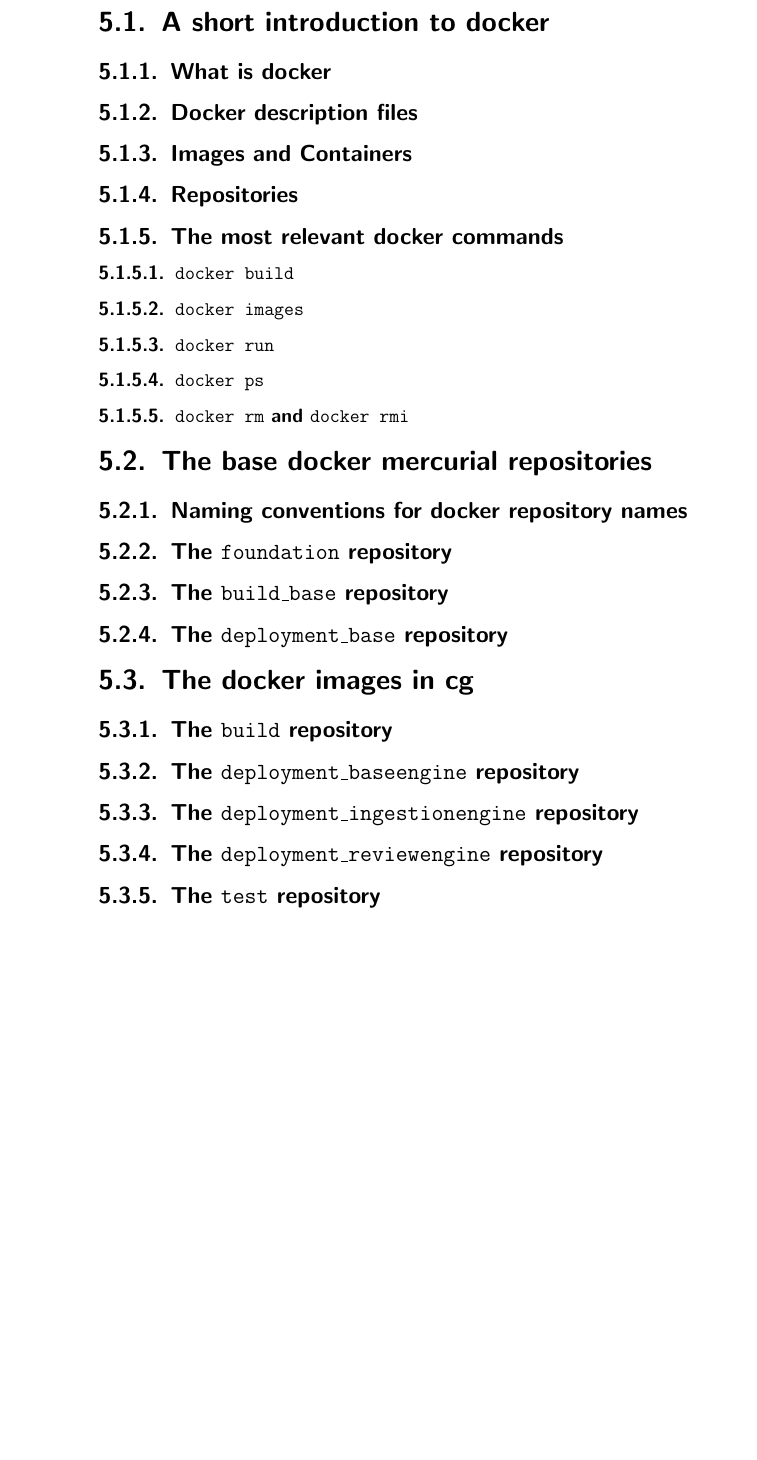
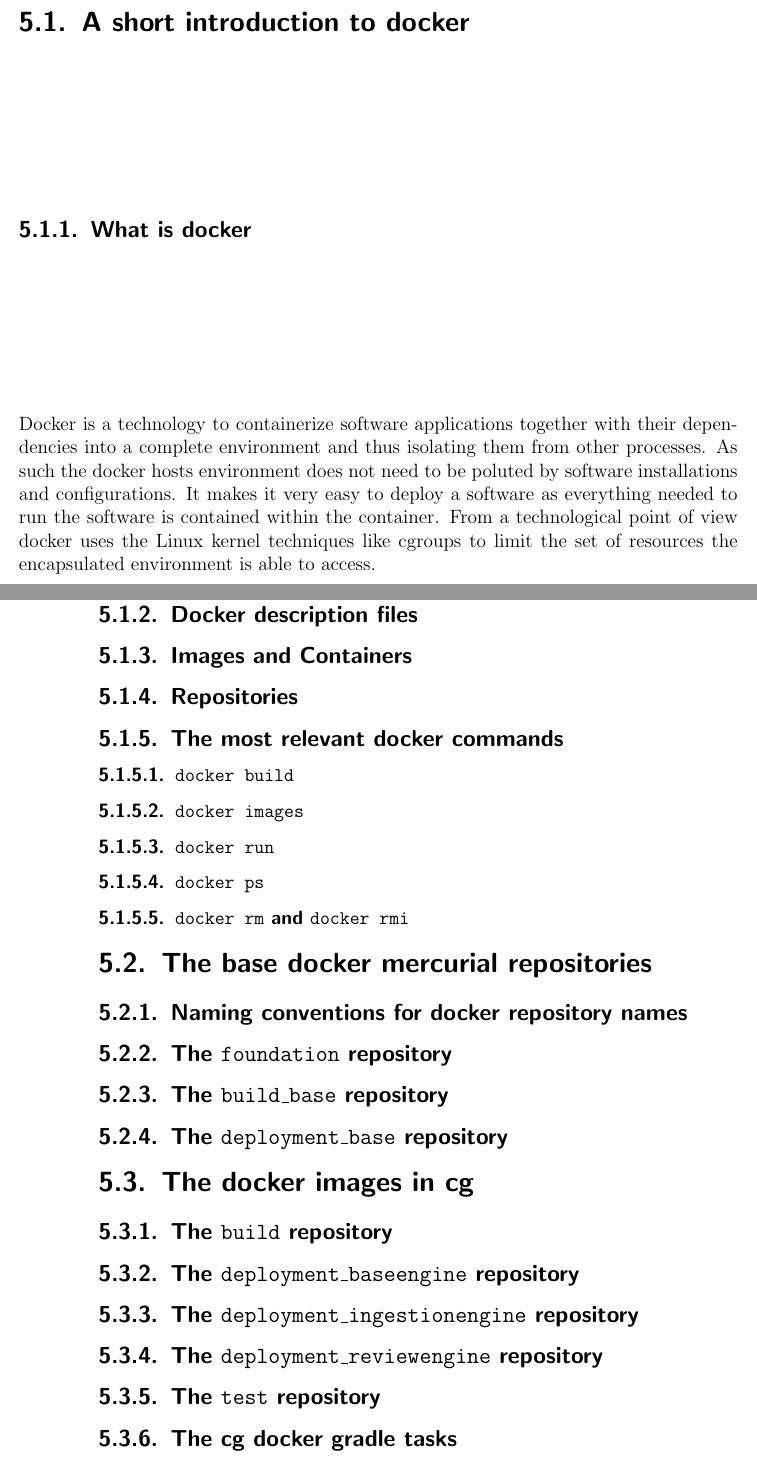
Before and after one commit to cun-rec/recomlinarch, a LaTeX book (00_recomlinarch_idx.tex, which reads part_01/chapter_04/toc.tex): part of page 26 of 39 before the commit and two parts of pages 25 and 26 of 39 after it, the two joined at a grey line, cut so that both start at the same text, the shorter picture padded with empty space. Compiled offline with pdfLaTeX.

Commit message:
Begin general introduction into docker technology.

```diff
--- a/part_01/chapter_04/toc.tex
+++ b/part_01/chapter_04/toc.tex
@@ -1,6 +1,7 @@
 \chapter{The docker architecture}\label{p01:ch5}
 	\section{A short introduction to docker}
 		\subsection{What is docker}
+		Docker is a technology to containerize software applications together with their dependencies into a complete environment and thus isolating them from other processes. As such the docker hosts environment does not need to be poluted by software installations and configurations. It makes it very easy to deploy a software as everything needed to run the software is contained within the container. From a technological point of view docker uses the Linux kernel techniques like cgroups to limit the set of resources the encapsulated environment is able to access.
 		\subsection{Docker description files}
 		\subsection{Images and Containers}
 		\subsection{Repositories}
@@ -21,3 +22,4 @@
 		\subsection{The \texttt{deployment\_ingestionengine} repository}
 		\subsection{The \texttt{deployment\_reviewengine} repository}
 		\subsection{The \texttt{test} repository}
+		\subsection{The cg docker gradle tasks}
```
Also changed, not shown: part_02/chapter_00/toc.tex (+1 -0 lines).
